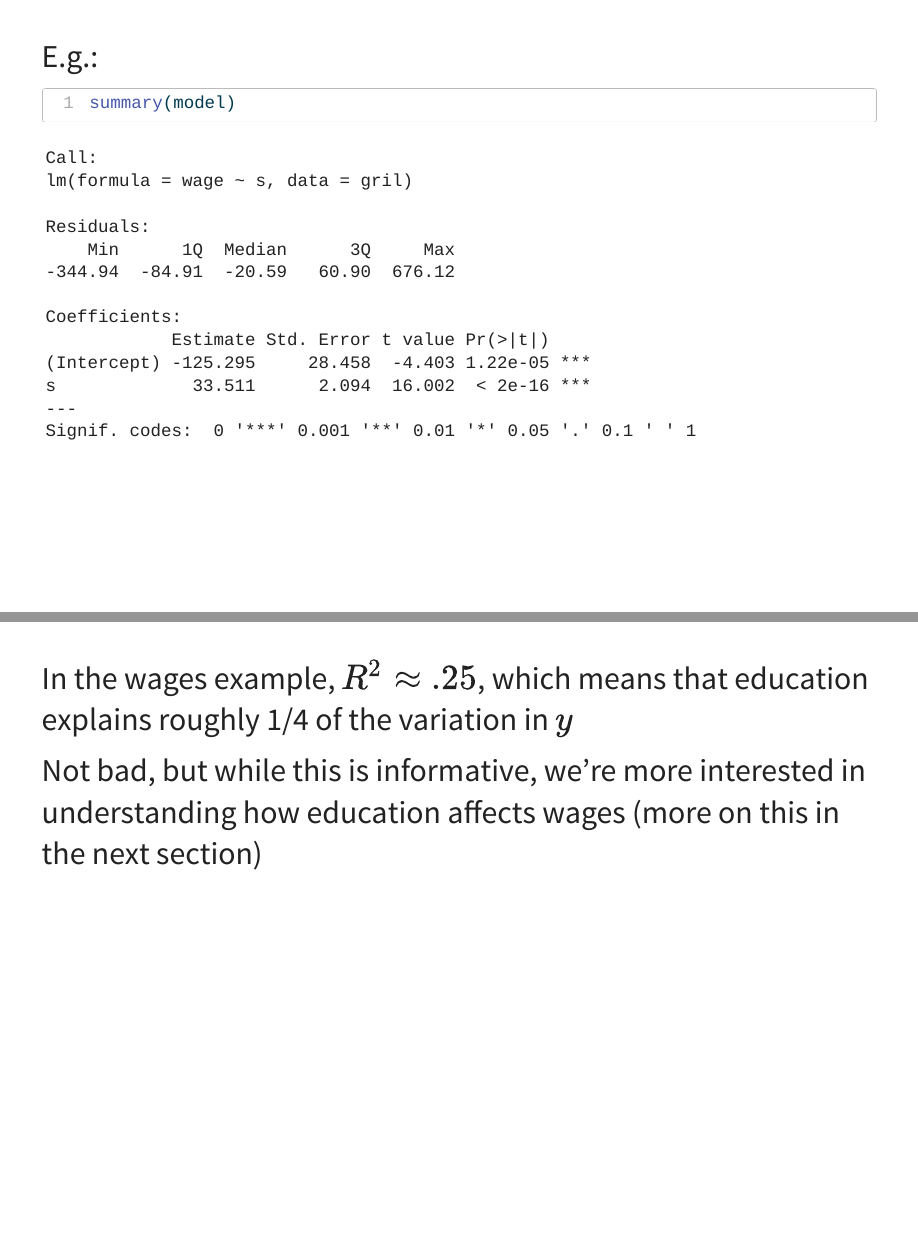
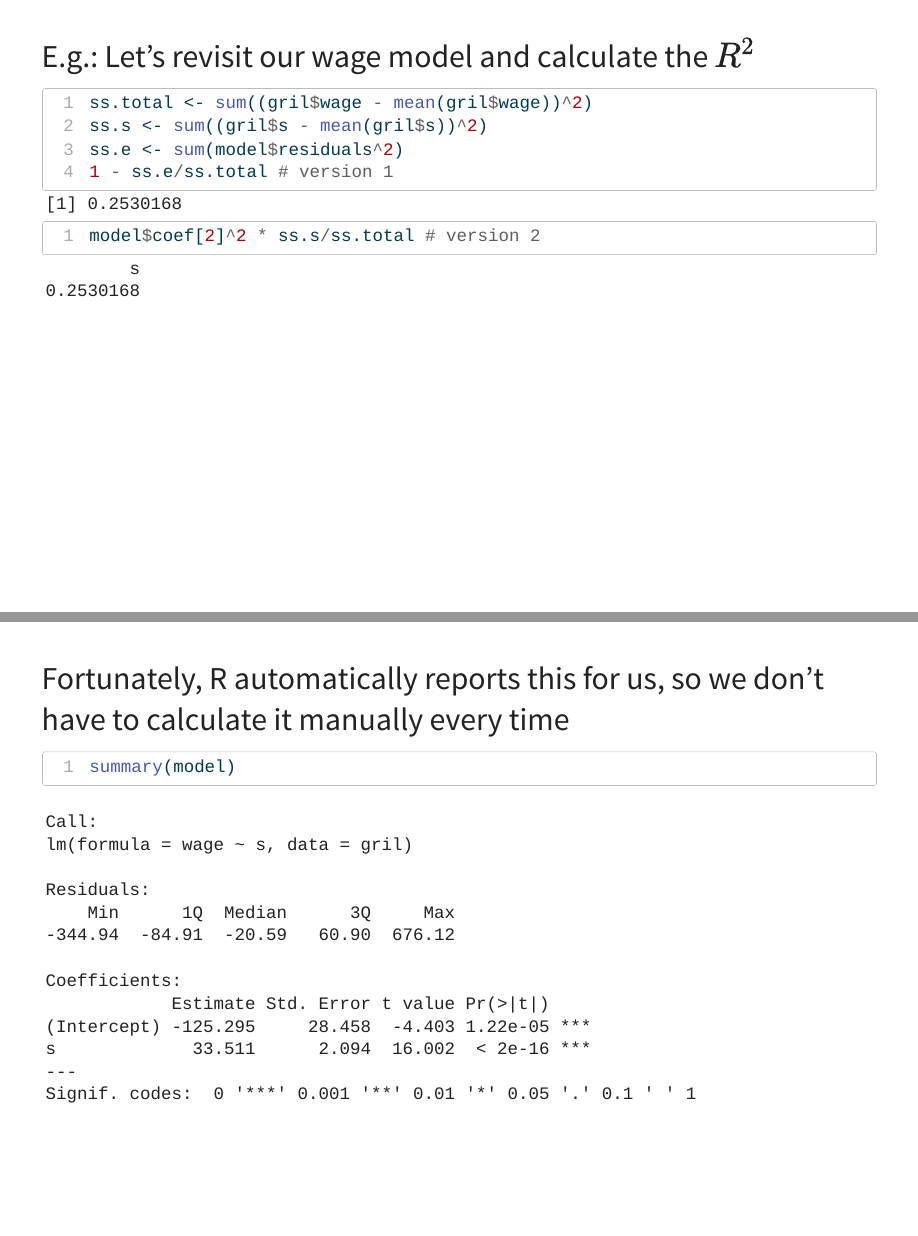
Before and after one commit to jrgcmu/econ402, a Quarto document (CourseFiles/Regression.qmd): pages 38 and 39 of 39 before the commit and pages 38 and 39 of 40 after it, joined at a grey line. The pictures show the output file CourseFiles/Regression.html that the author committed with the source, opened offline.

Commit message:
Add files via upload

````diff
--- a/CourseFiles/Regression.qmd
+++ b/CourseFiles/Regression.qmd
@@ -394,7 +394,19 @@ Don't put too much emphasis on it. We're usually interested in knowing whether $
 
 ------------------------------------------------------------------------
 
-E.g.:
+E.g.: Let's revisit our wage model and calculate the $R^2$
+
+```{r}
+ss.total <- sum((gril$wage - mean(gril$wage))^2)
+ss.s <- sum((gril$s - mean(gril$s))^2)
+ss.e <- sum(model$residuals^2)
+1 - ss.e/ss.total # version 1
+model$coef[2]^2 * ss.s/ss.total # version 2
+```
+
+---
+
+Fortunately, R automatically reports this for us, so we don't have to calculate it manually every time
 
 ```{r}
 summary(model)
````
Also changed, not shown: CourseFiles/Regression.html.
